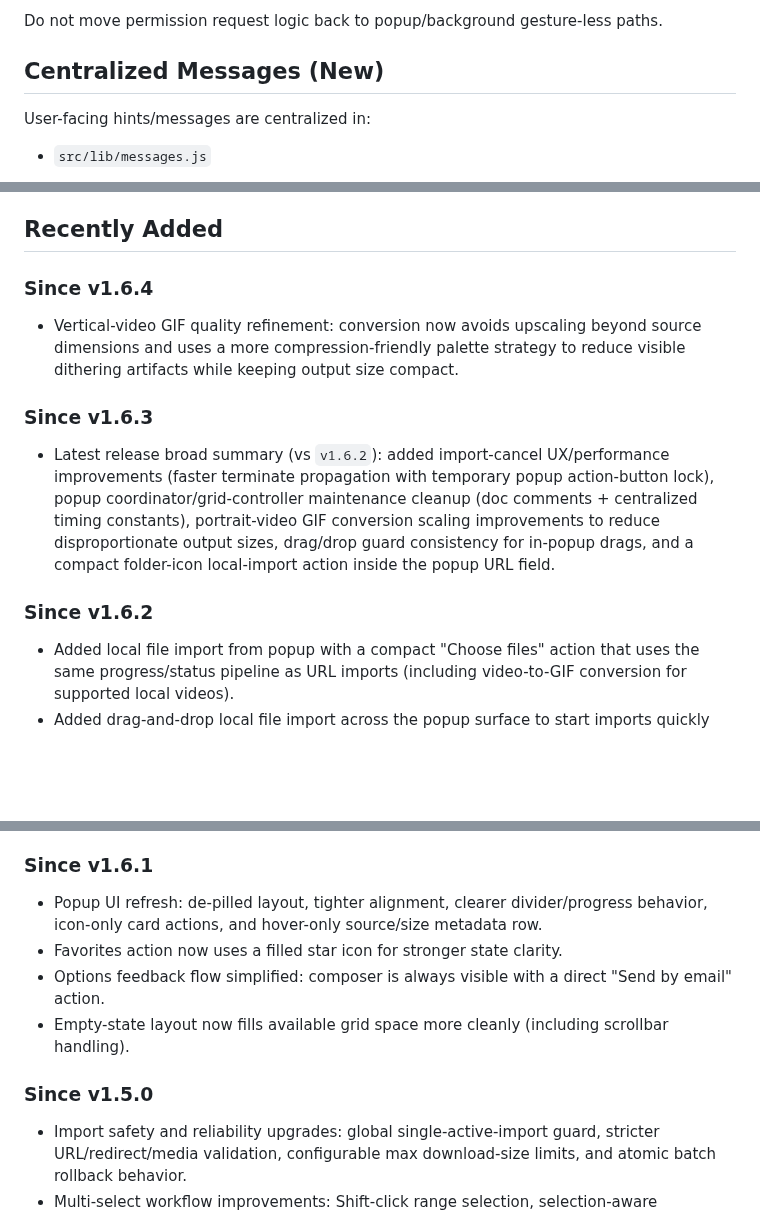
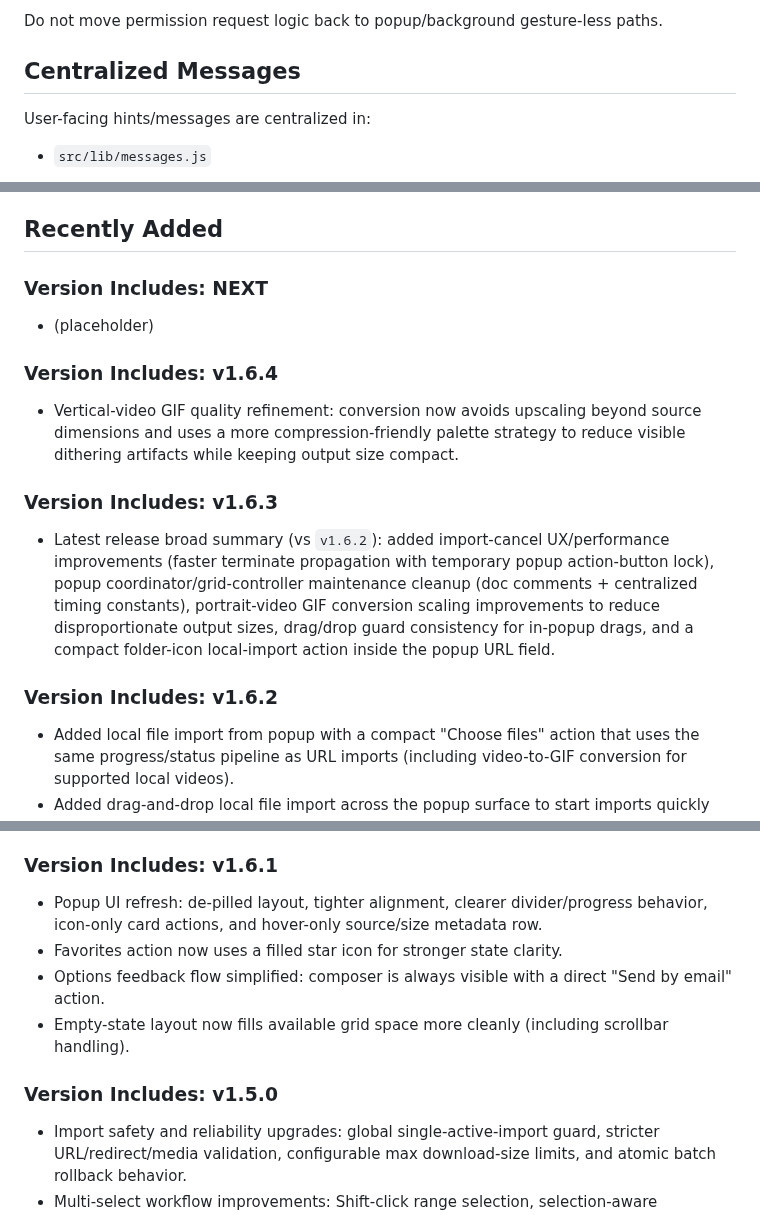
Before and after one commit to linnathoncode/GIF-Vault, a Markdown page: AGENTS.md, 3 parts joined by grey strips. Drawn GitHub-style; blank space fills up the shorter version.

```diff
--- a/AGENTS.md
+++ b/AGENTS.md
@@ -175,7 +181,7 @@ Current intended flow for missing host access:
 
 Do not move permission request logic back to popup/background gesture-less paths.
 
-## Centralized Messages (New)
+## Centralized Messages
 
 User-facing hints/messages are centralized in:
 
@@ -203,15 +209,19 @@ Rules:
 
 ## Recently Added
 
-### Since v1.6.4
+### Version Includes: NEXT
+
+- (placeholder)
+
+### Version Includes: v1.6.4
 
 - Vertical-video GIF quality refinement: conversion now avoids upscaling beyond source dimensions and uses a more compression-friendly palette strategy to reduce visible dithering artifacts while keeping output size compact.
 
-### Since v1.6.3
+### Version Includes: v1.6.3
 
 - Latest release broad summary (vs `v1.6.2`): added import-cancel UX/performance improvements (faster terminate propagation with temporary popup action-button lock), popup coordinator/grid-controller maintenance cleanup (doc comments + centralized timing constants), portrait-video GIF conversion scaling improvements to reduce disproportionate output sizes, drag/drop guard consistency for in-popup drags, and a compact folder-icon local-import action inside the popup URL field.
 
-### Since v1.6.2
+### Version Includes: v1.6.2
 
 - Added local file import from popup with a compact "Choose files" action that uses the same progress/status pipeline as URL imports (including video-to-GIF conversion for supported local videos).
 - Added drag-and-drop local file import across the popup surface to start imports quickly without opening the file picker.
@@ -225,14 +235,14 @@ Rules:
 - Import cancel UX/performance: while cancellation is pending, popup action buttons are temporarily disabled to prevent conflicting actions, and cancel requests now return/propagate faster (including during conversion-heavy paths).
 - Internal maintenance: added controller doc comments for popup import/grid coordinators and centralized popup grid timing constants in `src/lib/settings.js`.
 
-### Since v1.6.1
+### Version Includes: v1.6.1
 
 - Popup UI refresh: de-pilled layout, tighter alignment, clearer divider/progress behavior, icon-only card actions, and hover-only source/size metadata row.
 - Favorites action now uses a filled star icon for stronger state clarity.
 - Options feedback flow simplified: composer is always visible with a direct "Send by email" action.
 - Empty-state layout now fills available grid space more cleanly (including scrollbar handling).
 
-### Since v1.5.0
+### Version Includes: v1.5.0
 
 - Import safety and reliability upgrades: global single-active-import guard, stricter URL/redirect/media validation, configurable max download-size limits, and atomic batch rollback behavior.
 - Multi-select workflow improvements: Shift-click range selection, selection-aware favorite/delete actions, and safer armed-delete behavior.
```
Also changed, not shown: other parts of AGENTS.md (+15 -9 lines).
